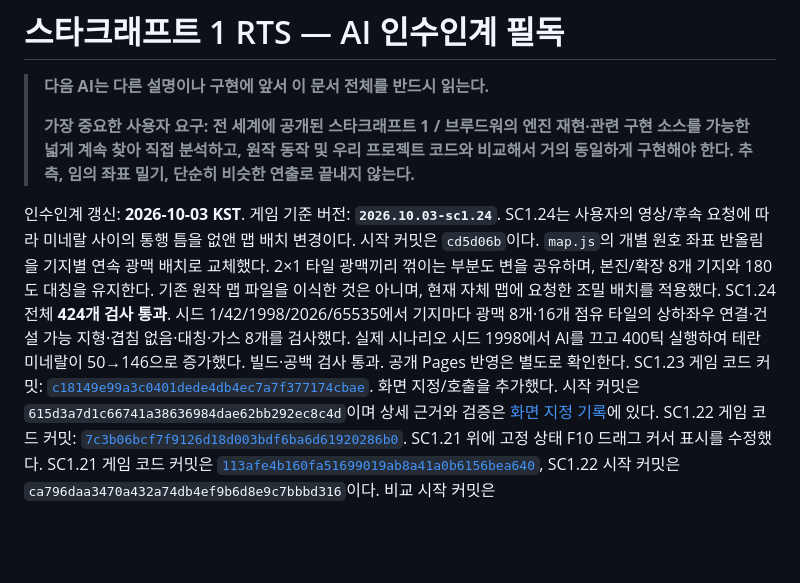
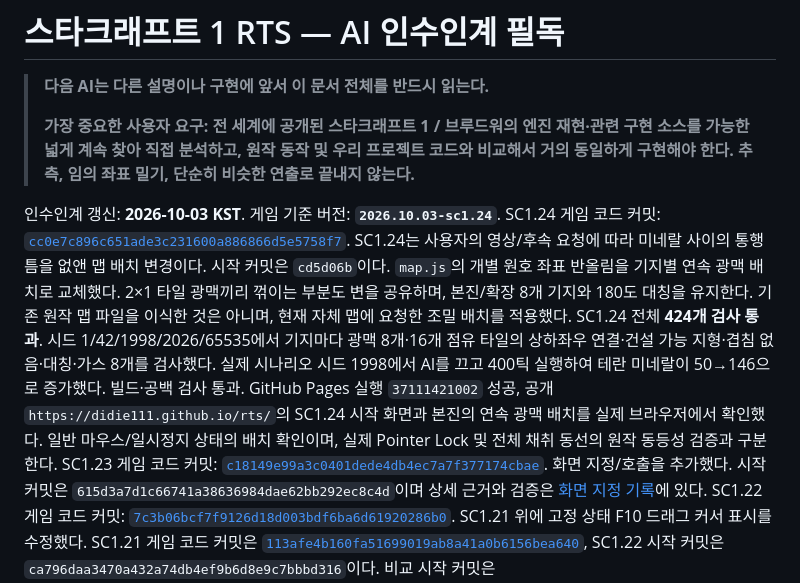
Before and after one commit to didie111/didie111.github.io, a Markdown page: AI_HANDOFF.md, the part around the change. Rendered like a GitHub page; blank space fills up the shorter version.

Commit message:
docs: record SC1.24 mineral layout deployment verification

```diff
--- a/AI_HANDOFF.md
+++ b/AI_HANDOFF.md
@@ -5,8 +5,8 @@
 > **가장 중요한 사용자 요구: 전 세계에 공개된 스타크래프트 1 / 브루드워의 엔진 재현·관련 구현 소스를 가능한 넓게 계속 찾아 직접 분석하고, 원작 동작 및 우리 프로젝트 코드와 비교해서 거의 동일하게 구현해야 한다. 추측, 임의 좌표 밀기, 단순히 비슷한 연출로 끝내지 않는다.**
 
 인수인계 갱신: **2026-10-03 KST**. 게임 기준 버전: **`2026.10.03-sc1.24`**.
-SC1.24는 사용자의 영상/후속 요청에 따라 미네랄 사이의 통행 틈을 없앤 맵 배치 변경이다. 시작 커밋은 `cd5d06b`이다. `map.js`의 개별 원호 좌표 반올림을 기지별 연속 광맥 배치로 교체했다. 2×1 타일 광맥끼리 꺾이는 부분도 변을 공유하며, 본진/확장 8개 기지와 180도 대칭을 유지한다. 기존 원작 맵 파일을 이식한 것은 아니며, 현재 자체 맵에 요청한 조밀 배치를 적용했다.
-SC1.24 전체 **424개 검사 통과**. 시드 1/42/1998/2026/65535에서 기지마다 광맥 8개·16개 점유 타일의 상하좌우 연결·건설 가능 지형·겹침 없음·대칭·가스 8개를 검사했다. 실제 시나리오 시드 1998에서 AI를 끄고 400틱 실행하여 테란 미네랄이 50→146으로 증가했다. 빌드·공백 검사 통과. 공개 Pages 반영은 별도로 확인한다.
+SC1.24 게임 코드 커밋: [`cc0e7c896c651ade3c231600a886866d5e5758f7`](https://github.com/didie111/didie111.github.io/commit/cc0e7c896c651ade3c231600a886866d5e5758f7). SC1.24는 사용자의 영상/후속 요청에 따라 미네랄 사이의 통행 틈을 없앤 맵 배치 변경이다. 시작 커밋은 `cd5d06b`이다. `map.js`의 개별 원호 좌표 반올림을 기지별 연속 광맥 배치로 교체했다. 2×1 타일 광맥끼리 꺾이는 부분도 변을 공유하며, 본진/확장 8개 기지와 180도 대칭을 유지한다. 기존 원작 맵 파일을 이식한 것은 아니며, 현재 자체 맵에 요청한 조밀 배치를 적용했다.
+SC1.24 전체 **424개 검사 통과**. 시드 1/42/1998/2026/65535에서 기지마다 광맥 8개·16개 점유 타일의 상하좌우 연결·건설 가능 지형·겹침 없음·대칭·가스 8개를 검사했다. 실제 시나리오 시드 1998에서 AI를 끄고 400틱 실행하여 테란 미네랄이 50→146으로 증가했다. 빌드·공백 검사 통과. GitHub Pages 실행 `37111421002` 성공, 공개 `https://didie111.github.io/rts/`의 SC1.24 시작 화면과 본진의 연속 광맥 배치를 실제 브라우저에서 확인했다. 일반 마우스/일시정지 상태의 배치 확인이며, 실제 Pointer Lock 및 전체 채취 동선의 원작 동등성 검증과 구분한다.
 SC1.23 게임 코드 커밋: [`c18149e99a3c0401dede4db4ec7a7f377174cbae`](https://github.com/didie111/didie111.github.io/commit/c18149e99a3c0401dede4db4ec7a7f377174cbae). 화면 지정/호출을 추가했다. 시작 커밋은 `615d3a7d1c66741a38636984dae62bb292ec8c4d`이며 상세 근거와 검증은 [화면 지정 기록](rts-src/docs/sc123-camera-locations.md)에 있다.
 SC1.22 게임 코드 커밋: [`7c3b06bcf7f9126d18d003bdf6ba6d61920286b0`](https://github.com/didie111/didie111.github.io/commit/7c3b06bcf7f9126d18d003bdf6ba6d61920286b0). SC1.21 위에 고정 상태 F10 드래그 커서 표시를 수정했다. SC1.21 게임 코드 커밋은 [`113afe4b160fa51699019ab8a41a0b6156bea640`](https://github.com/didie111/didie111.github.io/commit/113afe4b160fa51699019ab8a41a0b6156bea640), SC1.22 시작 커밋은 `ca796daa3470a432a74db4ef9b6d8e9c7bbbd316`이다. 비교 시작 커밋은 `c856034a095e90dcbbb8fd30da5ff3cbfca400d0`, SC1.20 게임 코드는 `ea63d555110f1968bf8927c5a8b169ffdd8938dc`다. 이후 작업자는 최신 `main`과 `RTS_VERSION`을 다시 확인하고 이 기준을 갱신한다.
 
```
